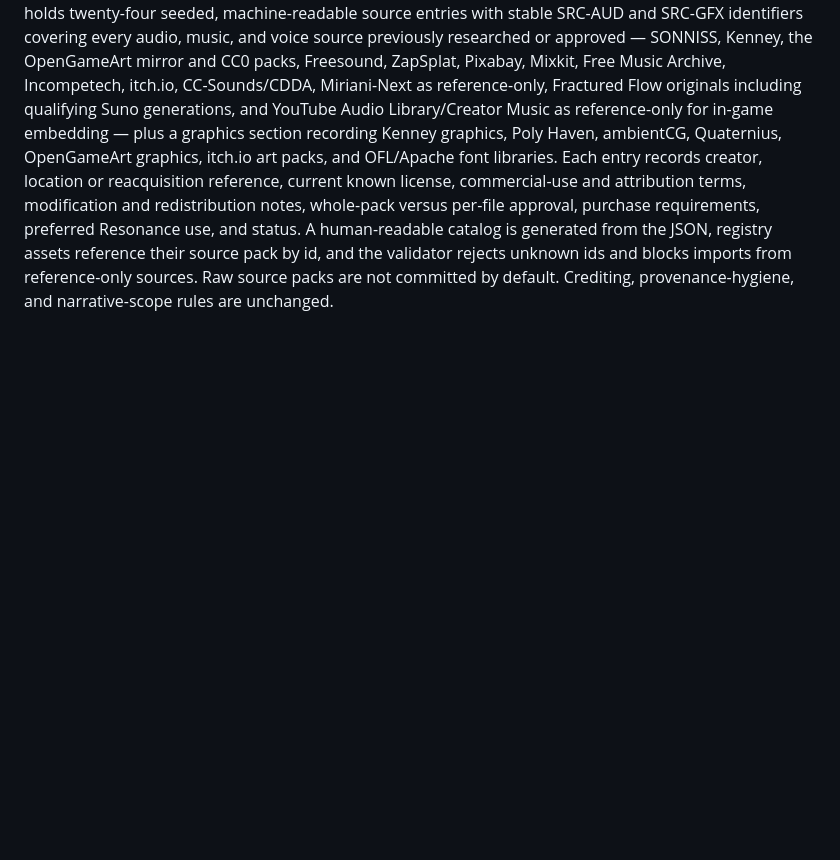
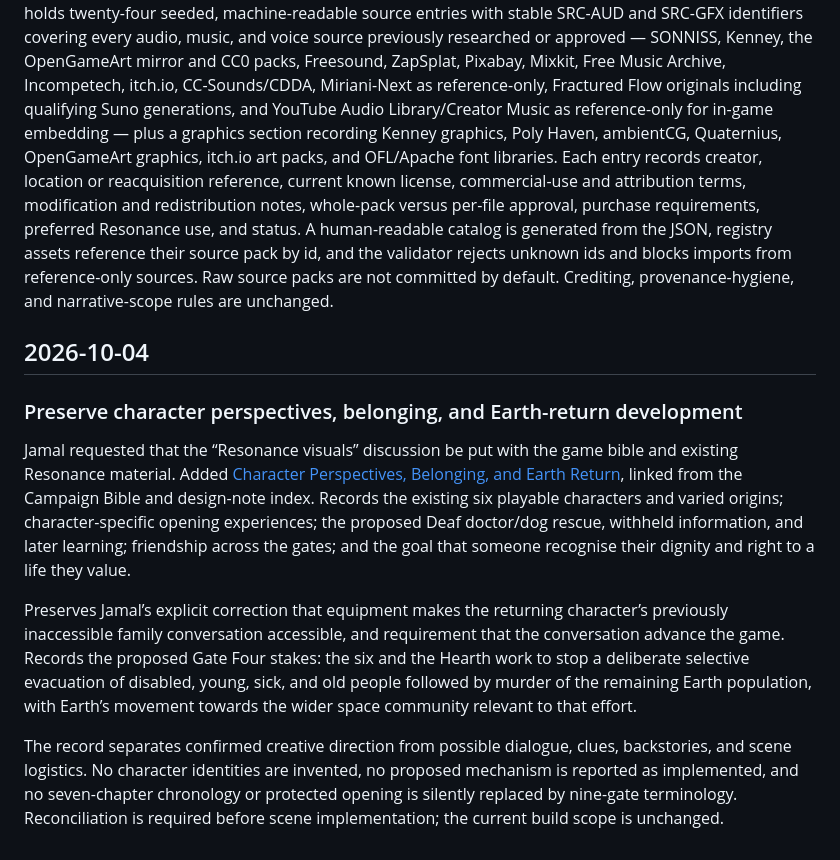
Before and after one commit to The-Nexus-system/Resonance-Fractured-Frequency, a Markdown page: docs/11_Decision_Log.md, the part around the change. Drawn GitHub-style; blank space fills up the shorter version.

Commit message:
docs: connect October character and Earth return development

```diff
--- a/docs/11_Decision_Log.md
+++ b/docs/11_Decision_Log.md
@@ -365,3 +365,13 @@ The creator directed the creation of a project-wide asset provenance and import-
 ### Source & Pack Catalog added to the Master Asset Registry (later on 2026-08-09)
 
 The creator directed that the repository store reusable pack/source catalogs alongside individual asset records so future agents and builders never re-research the same libraries. assets/CATALOG.json now holds twenty-four seeded, machine-readable source entries with stable SRC-AUD and SRC-GFX identifiers covering every audio, music, and voice source previously researched or approved — SONNISS, Kenney, the OpenGameArt mirror and CC0 packs, Freesound, ZapSplat, Pixabay, Mixkit, Free Music Archive, Incompetech, itch.io, CC-Sounds/CDDA, Miriani-Next as reference-only, Fractured Flow originals including qualifying Suno generations, and YouTube Audio Library/Creator Music as reference-only for in-game embedding — plus a graphics section recording Kenney graphics, Poly Haven, ambientCG, Quaternius, OpenGameArt graphics, itch.io art packs, and OFL/Apache font libraries. Each entry records creator, location or reacquisition reference, current known license, commercial-use and attribution terms, modification and redistribution notes, whole-pack versus per-file approval, purchase requirements, preferred Resonance use, and status. A human-readable catalog is generated from the JSON, registry assets reference their source pack by id, and the validator rejects unknown ids and blocks imports from reference-only sources. Raw source packs are not committed by default. Crediting, provenance-hygiene, and narrative-scope rules are unchanged.
+
+## 2026-10-04
+
+### Preserve character perspectives, belonging, and Earth-return development
+
+Jamal requested that the “Resonance visuals” discussion be put with the game bible and existing Resonance material. Added [Character Perspectives, Belonging, and Earth Return](design_notes/character_perspectives_belonging_earth_return.md), linked from the Campaign Bible and design-note index. Records the existing six playable characters and varied origins; character-specific opening experiences; the proposed Deaf doctor/dog rescue, withheld information, and later learning; friendship across the gates; and the goal that someone recognise their dignity and right to a life they value.
+
+Preserves Jamal’s explicit correction that equipment makes the returning character’s previously inaccessible family conversation accessible, and requirement that the conversation advance the game. Records the proposed Gate Four stakes: the six and the Hearth work to stop a deliberate selective evacuation of disabled, young, sick, and old people followed by murder of the remaining Earth population, with Earth’s movement towards the wider space community relevant to that effort.
+
+The record separates confirmed creative direction from possible dialogue, clues, backstories, and scene logistics. No character identities are invented, no proposed mechanism is reported as implemented, and no seven-chapter chronology or protected opening is silently replaced by nine-gate terminology. Reconciliation is required before scene implementation; the current build scope is unchanged.
```
